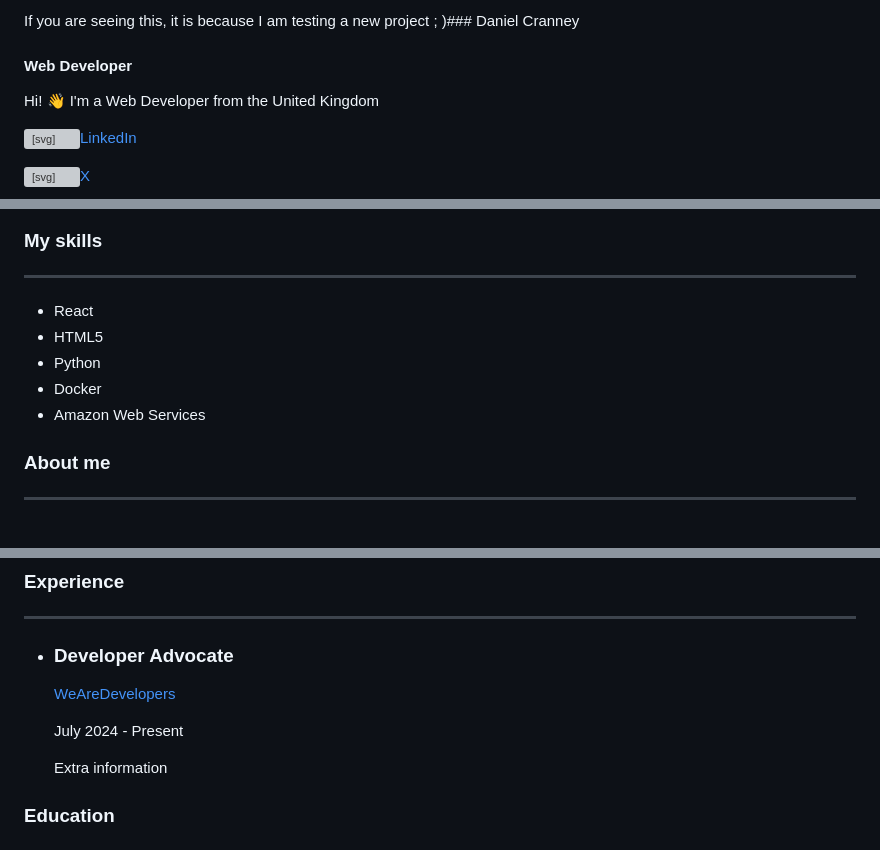
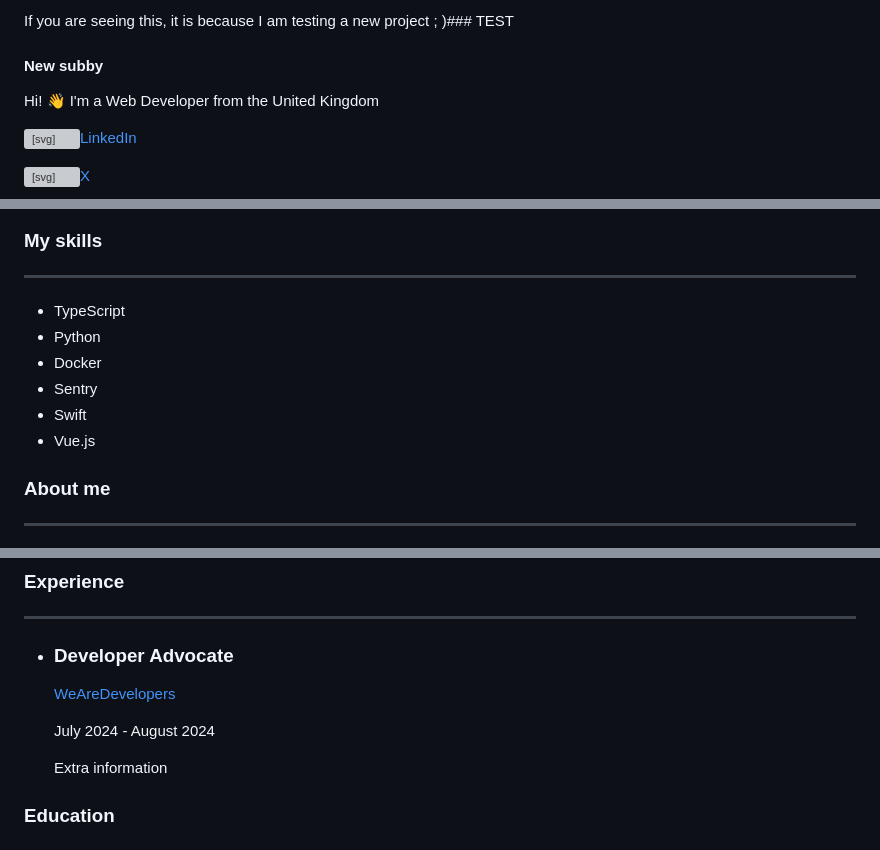
Before and after one commit to danielcranney/danielcranney, a Markdown page: README.md, 3 parts joined by grey strips. Rendered like a GitHub page; grey boxes are pictures that could not be loaded.

Commit message:
Update profile README

```diff
--- a/README.md
+++ b/README.md
@@ -1,6 +1,6 @@
-If you are seeing this, it is because I am testing a new project ; )### Daniel Cranney
+If you are seeing this, it is because I am testing a new project ; )### TEST
 
-#### Web Developer
+#### New subby
 
 Hi! 👋 I'm a Web Developer from the United Kingdom
 
@@ -26,11 +26,12 @@ Hi! 👋 I'm a Web Developer from the United Kingdom
 
 ---
 
--   React
--   HTML5
+-   TypeScript
 -   Python
 -   Docker
--   Amazon Web Services
+-   Sentry
+-   Swift
+-   Vue.js
 
 ### About me
 
@@ -52,7 +53,7 @@ Hi! 👋 I'm a Web Developer from the United Kingdom
 
     [WeAreDevelopers](https://www.wearedevelopers.com)
 
-    July 2024 - Present
+    July 2024 - August 2024
 
     Extra information
 
```
Also changed, not shown: other parts of README.md (+18 -18 lines).
